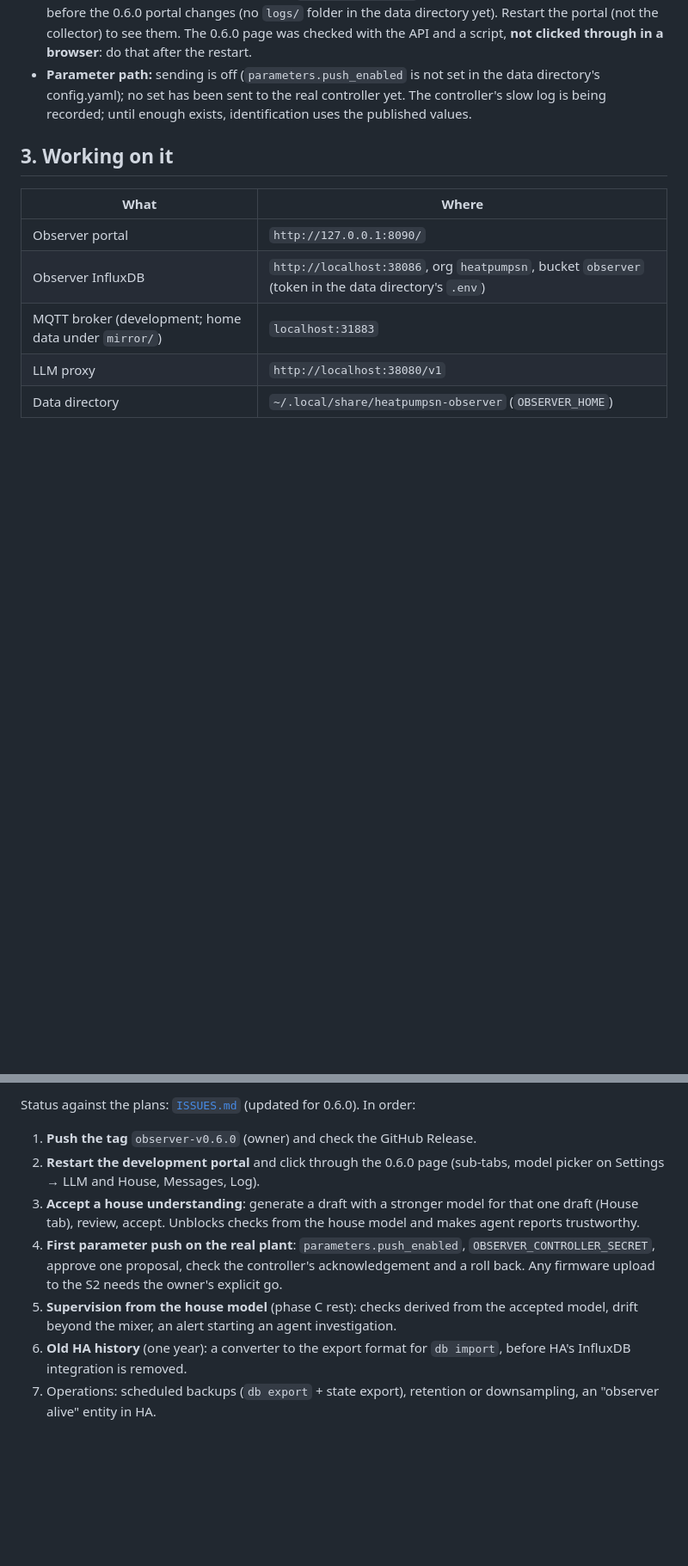
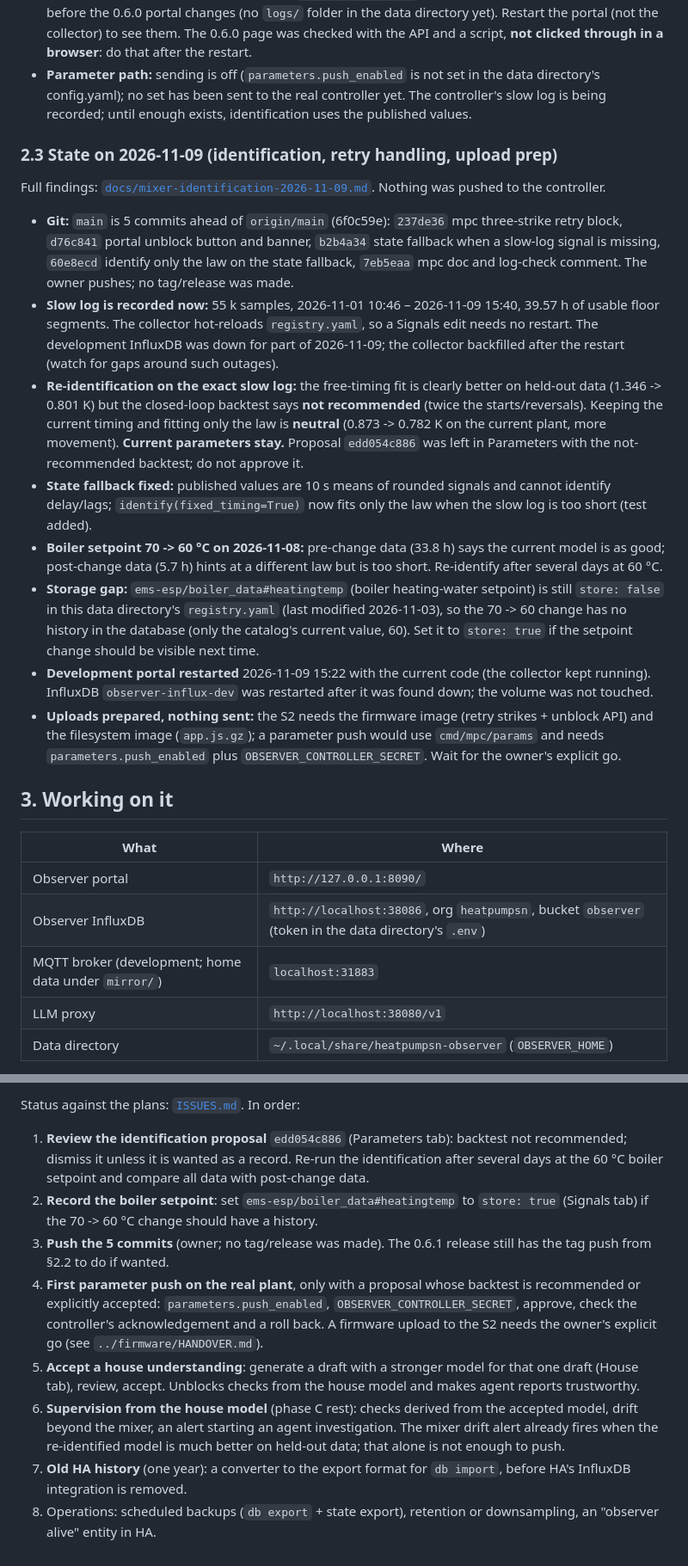
Before and after one commit to gume/HeatpumpsN, a Markdown page: observer/HANDOVER.md, 2 parts joined by grey strips. Shown at 86% size. GitHub-like rendering; blank space fills up the shorter version.

```diff
--- a/observer/HANDOVER.md
+++ b/observer/HANDOVER.md
@@ -178,6 +178,46 @@ bucket was removed on the owner's request.)
   controller yet. The controller's slow log is being recorded; until enough
   exists, identification uses the published values.
 
+### 2.3 State on 2026-11-09 (identification, retry handling, upload prep)
+
+Full findings: [`docs/mixer-identification-2026-11-09.md`](docs/mixer-identification-2026-11-09.md).
+Nothing was pushed to the controller.
+
+* **Git:** `main` is 5 commits ahead of `origin/main` (6f0c59e):
+  `237de36` mpc three-strike retry block, `d76c841` portal unblock button and
+  banner, `b2b4a34` state fallback when a slow-log signal is missing,
+  `60e8ecd` identify only the law on the state fallback, `7eb5eaa` mpc doc and
+  log-check comment. The owner pushes; no tag/release was made.
+* **Slow log is recorded now:** 55 k samples, 2026-11-01 10:46 – 2026-11-09
+  15:40, 39.57 h of usable floor segments. The collector hot-reloads
+  `registry.yaml`, so a Signals edit needs no restart. The development
+  InfluxDB was down for part of 2026-11-09; the collector backfilled after the
+  restart (watch for gaps around such outages).
+* **Re-identification on the exact slow log:** the free-timing fit is clearly
+  better on held-out data (1.346 -> 0.801 K) but the closed-loop backtest says
+  **not recommended** (twice the starts/reversals). Keeping the current timing
+  and fitting only the law is **neutral** (0.873 -> 0.782 K on the current
+  plant, more movement). **Current parameters stay.** Proposal `edd054c886`
+  was left in Parameters with the not-recommended backtest; do not approve it.
+* **State fallback fixed:** published values are 10 s means of rounded
+  signals and cannot identify delay/lags; `identify(fixed_timing=True)` now
+  fits only the law when the slow log is too short (test added).
+* **Boiler setpoint 70 -> 60 °C on 2026-11-08:** pre-change data (33.8 h) says
+  the current model is as good; post-change data (5.7 h) hints at a different
+  law but is too short. Re-identify after several days at 60 °C.
+* **Storage gap:** `ems-esp/boiler_data#heatingtemp` (boiler heating-water
+  setpoint) is still `store: false` in this data directory's `registry.yaml`
+  (last modified 2026-11-03), so the 70 -> 60 change has no history in the
+  database (only the catalog's current value, 60). Set it to `store: true` if
+  the setpoint change should be visible next time.
+* **Development portal restarted** 2026-11-09 15:22 with the current code
+  (the collector kept running). InfluxDB `observer-influx-dev` was restarted
+  after it was found down; the volume was not touched.
+* **Uploads prepared, nothing sent:** the S2 needs the firmware image (retry
+  strikes + unblock API) and the filesystem image (`app.js.gz`); a parameter
+  push would use `cmd/mpc/params` and needs `parameters.push_enabled` plus
+  `OBSERVER_CONTROLLER_SECRET`. Wait for the owner's explicit go.
+
 ## 3. Working on it
 
 | What | Where |
@@ -217,21 +257,28 @@ backtest), `dbarchive.py`, `state.py` (state export/import), `updates.py`
 
-Status against the plans: [`ISSUES.md`](ISSUES.md) (updated for 0.6.0). In
-order:
+Status against the plans: [`ISSUES.md`](ISSUES.md). In order:
 
-1. **Push the tag** `observer-v0.6.0` (owner) and check the GitHub Release.
-2. **Restart the development portal** and click through the 0.6.0 page
-   (sub-tabs, model picker on Settings → LLM and House, Messages, Log).
-3. **Accept a house understanding**: generate a draft with a stronger model
+1. **Review the identification proposal** `edd054c886` (Parameters tab):
+   backtest not recommended; dismiss it unless it is wanted as a record.
+   Re-run the identification after several days at the 60 °C boiler setpoint
+   and compare all data with post-change data.
+2. **Record the boiler setpoint**: set
+   `ems-esp/boiler_data#heatingtemp` to `store: true` (Signals tab) if the
+   70 -> 60 °C change should have a history.
+3. **Push the 5 commits** (owner; no tag/release was made). The 0.6.1 release
+   still has the tag push from §2.2 to do if wanted.
+4. **First parameter push on the real plant**, only with a proposal whose
+   backtest is recommended or explicitly accepted: `parameters.push_enabled`,
+   `OBSERVER_CONTROLLER_SECRET`, approve, check the controller's
+   acknowledgement and a roll back. A firmware upload to the S2 needs the
+   owner's explicit go (see `../firmware/HANDOVER.md`).
+5. **Accept a house understanding**: generate a draft with a stronger model
    for that one draft (House tab), review, accept. Unblocks checks from the
    house model and makes agent reports trustworthy.
-4. **First parameter push on the real plant**: `parameters.push_enabled`,
-   `OBSERVER_CONTROLLER_SECRET`, approve one proposal, check the controller's
-   acknowledgement and a roll back. Any firmware upload to the S2 needs the
-   owner's explicit go.
-5. **Supervision from the house model** (phase C rest): checks derived from
+6. **Supervision from the house model** (phase C rest): checks derived from
    the accepted model, drift beyond the mixer, an alert starting an agent
-   investigation.
-6. **Old HA history** (one year): a converter to the export format for
+   investigation. The mixer drift alert already fires when the re-identified
+   model is much better on held-out data; that alone is not enough to push.
+7. **Old HA history** (one year): a converter to the export format for
    `db import`, before HA's InfluxDB integration is removed.
-7. Operations: scheduled backups (`db export` + state export), retention or
+8. Operations: scheduled backups (`db export` + state export), retention or
    downsampling, an "observer alive" entity in HA.
```
Also changed, not shown: other parts of observer/HANDOVER.md (+3 -3 lines), observer/ISSUES.md (+18 -8 lines), observer/docs/mixer-identification-2026-11-09.md (added, +146 -0 lines).
